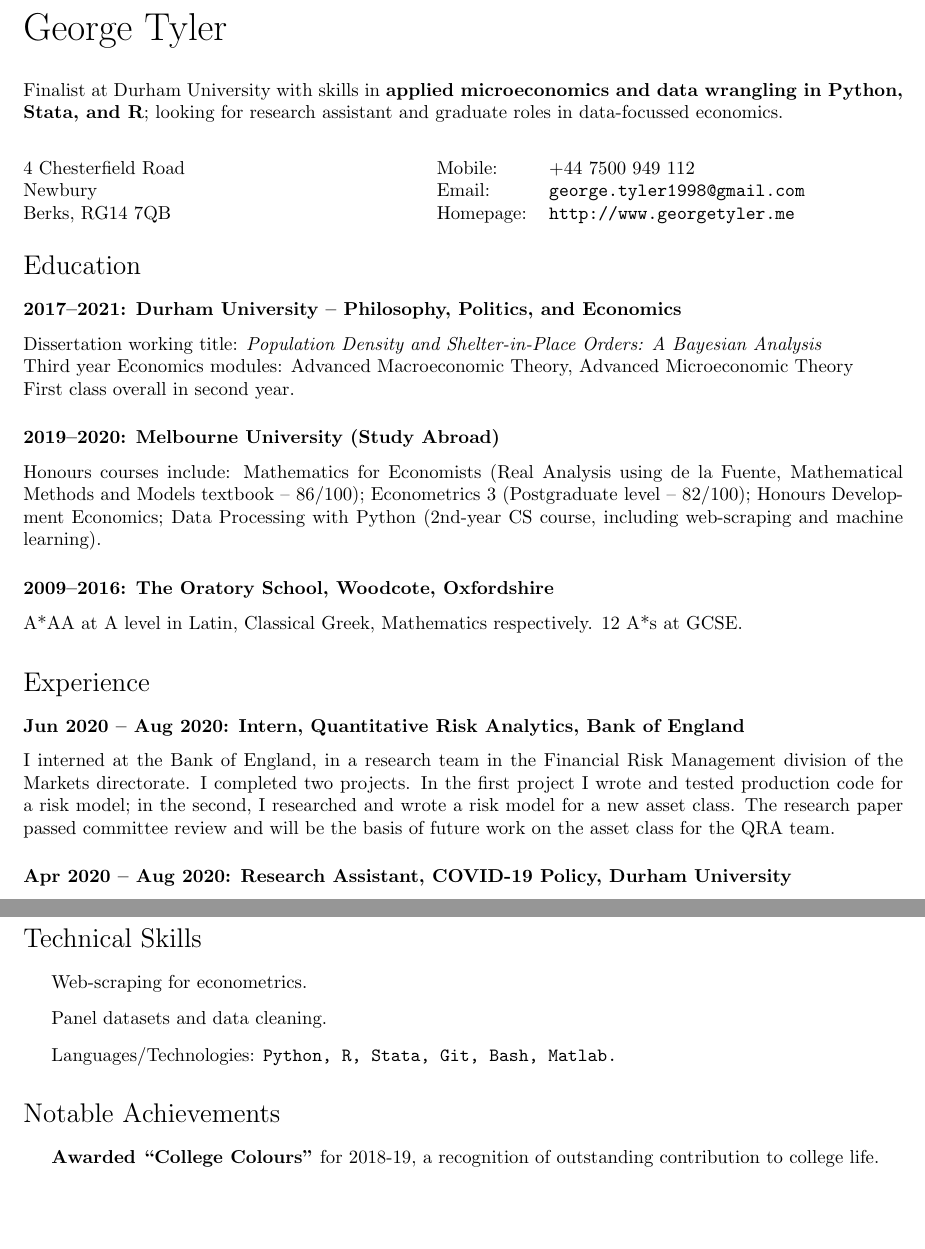
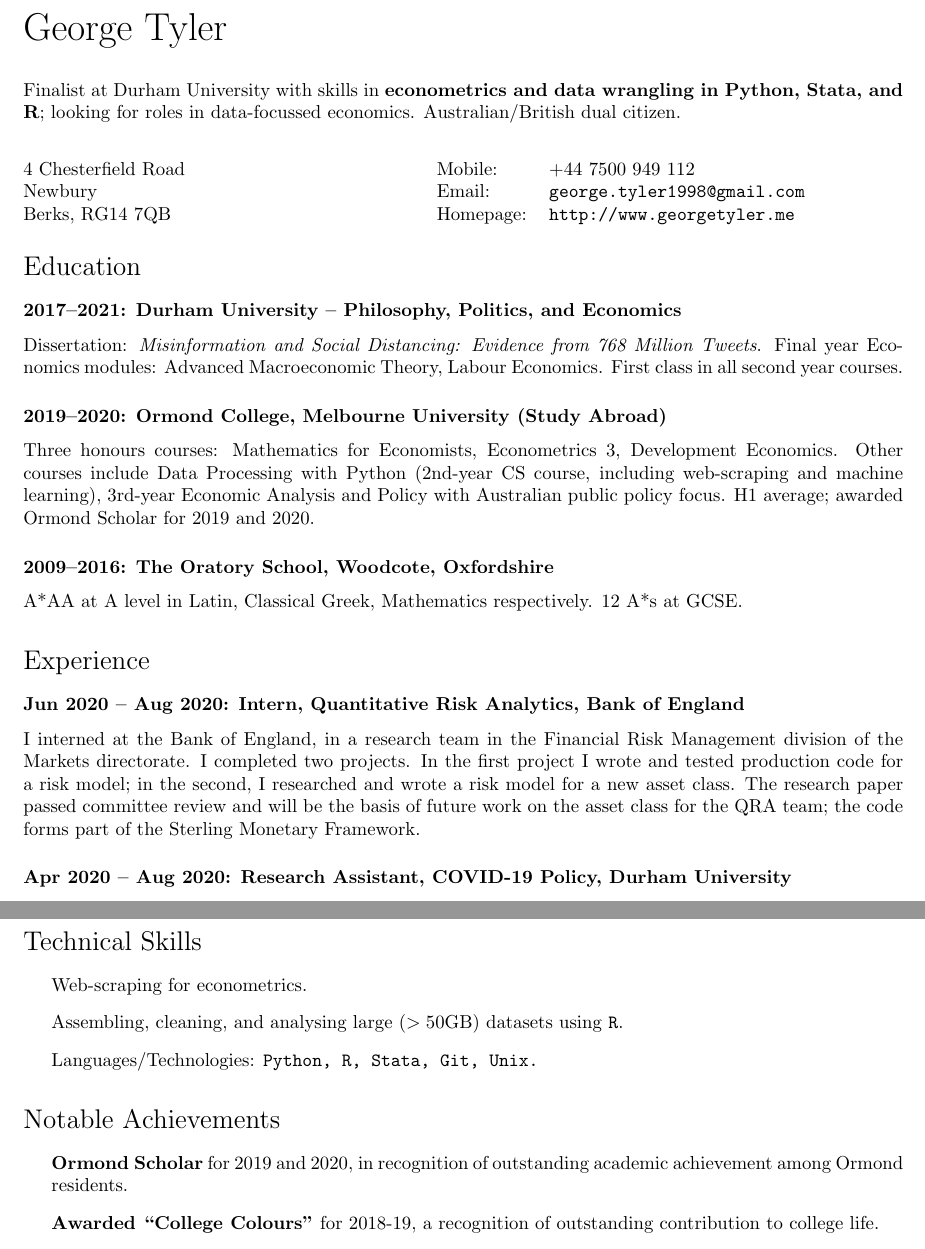
Before and after one commit to georgetyler/resume, a LaTeX CV (gtyler_resume.tex): two parts of pages 1 and 2 of 2 before the commit and two parts of pages 1 and 2 of 3 after it, joined at a grey line, cut so that both start at the same text, the shorter picture padded with empty space. Compiled offline with pdfLaTeX.

Commit message:
update diss title

```diff
--- a/gtyler_resume.tex
+++ b/gtyler_resume.tex
@@ -84,7 +84,7 @@
 \vspace{0.25in}
 
 % Tagline
-Finalist at Durham University with skills in \textbf{applied microeconomics and data wrangling in Python, Stata, and R}; looking for research assistant and graduate roles in data-focussed economics.
+Finalist at Durham University with skills in \textbf{econometrics and data wrangling in Python, Stata, and R}; looking for roles in data-focussed economics. Australian/British dual citizen.
 
 \vspace{0.25in}
 
@@ -115,20 +115,17 @@ Finalist at Durham University with skills in \textbf{applied microeconomics and
 \section*{Education}
 
 \subsubsection*{2017--2021: Durham University -- Philosophy, Politics, and Economics}
-Dissertation working title: \textit{Population Density and Shelter-in-Place Orders: A Bayesian Analysis} \\
-Third year Economics modules: Advanced Macroeconomic Theory, Advanced Microeconomic Theory \\
-First class overall in second year.%, \textbf{in the top 10 in cohort}.
-\subsubsection*{2019--2020: Melbourne University (Study Abroad)}
-  Honours courses include: Mathematics for Economists (Real Analysis using de la Fuente, Mathematical Methods and Models textbook -- 86/100); Econometrics 3 (Postgraduate level -- 82/100); Honours Development Economics; Data Processing with Python (2nd-year CS course, including web-scraping and machine learning).
+Dissertation: \textit{Misinformation and Social Distancing: Evidence from 768 Million Tweets}. Final year Economics modules: Advanced Macroeconomic Theory, Labour Economics. First class in all second year courses.%, \textbf{in the top 10 in cohort}.
+\subsubsection*{2019--2020: Ormond College, Melbourne University (Study Abroad)}
+Three honours courses: Mathematics for Economists, Econometrics 3, Development Economics. Other courses include Data Processing with Python (2nd-year CS course, including web-scraping and machine learning), 3rd-year Economic Analysis and Policy with Australian public policy focus. H1 average; awarded Ormond Scholar for 2019 and 2020.
 
 \subsubsection*{2009--2016: The Oratory School, Woodcote, Oxfordshire}
 A*AA at A level in Latin, Classical Greek, Mathematics respectively. 12 A*s at GCSE.
 
-
 \section*{Experience}
 
 \subsubsection*{Jun 2020 -- Aug 2020: Intern, Quantitative Risk Analytics, Bank of England}
-I interned at the Bank of England, in a research team in the Financial Risk Management division of the Markets directorate. I completed two projects. In the first project I wrote and tested production code for a risk model; in the second, I researched and wrote a risk model for a new asset class. The research paper passed committee review and will be the basis of future work on the asset class for the QRA team.
+I interned at the Bank of England, in a research team in the Financial Risk Management division of the Markets directorate. I completed two projects. In the first project I wrote and tested production code for a risk model; in the second, I researched and wrote a risk model for a new asset class. The research paper passed committee review and will be the basis of future work on the asset class for the QRA team; the code forms part of the Sterling Monetary Framework.
 
 \subsubsection*{Apr 2020 -- Aug 2020: Research Assistant, COVID-19 Policy, Durham University}
 I worked as a research assistant for Prof. Angel Hernando-Veciana on a paper about the public policy problems of COVID-19. I collected and cleaned medium-size datasets in R, including webscraping to generate panel data.% I am now writing my dissertation using the dataset.
@@ -148,14 +145,15 @@ Shadowed a senior consultant at highly competitive Insight week. I undertook a c
 \section*{Technical Skills}
 \begin{itemize}
 	\item Web-scraping for econometrics.
-	\item Panel datasets and data cleaning.
-	\item Languages/Technologies: \tt Python, R, Stata, Git, Bash, Matlab.
+	\item Assembling, cleaning, and analysing large (\(>50\)GB) datasets using \texttt{R}.
+	\item Languages/Technologies: \tt Python, R, Stata, Git, Unix.
 \end{itemize}
 
 \section*{Notable Achievements}
 \begin{itemize}
 	%\item \textbf{Currently co-authoring a health economics paper} with Adara Development on the `Hospital to Home' project.
 	%\item \textbf{In the top 10 performers in my PPE cohort} at Durham University in the 2019 exams.
+\item \textbf{Ormond Scholar} for 2019 and 2020, in recognition of outstanding academic achievement among Ormond residents.
 \item \textbf{Awarded ``College Colours''} for 2018-19, a recognition of outstanding contribution to college life.
 \item \textbf{Co-wrote and published a 50-page report} on the Durham Economics curriculum. Advocated for my findings on a panel with Cahal Moran, author of \textit{The Econocracy}.
 \item \textbf{Led a 6-month project to produce The Lion King at Future Hope.} The production was at a large scale, involving all students, and made the Kolkata news.
```
Also changed, not shown: gtyler_resume.pdf.
